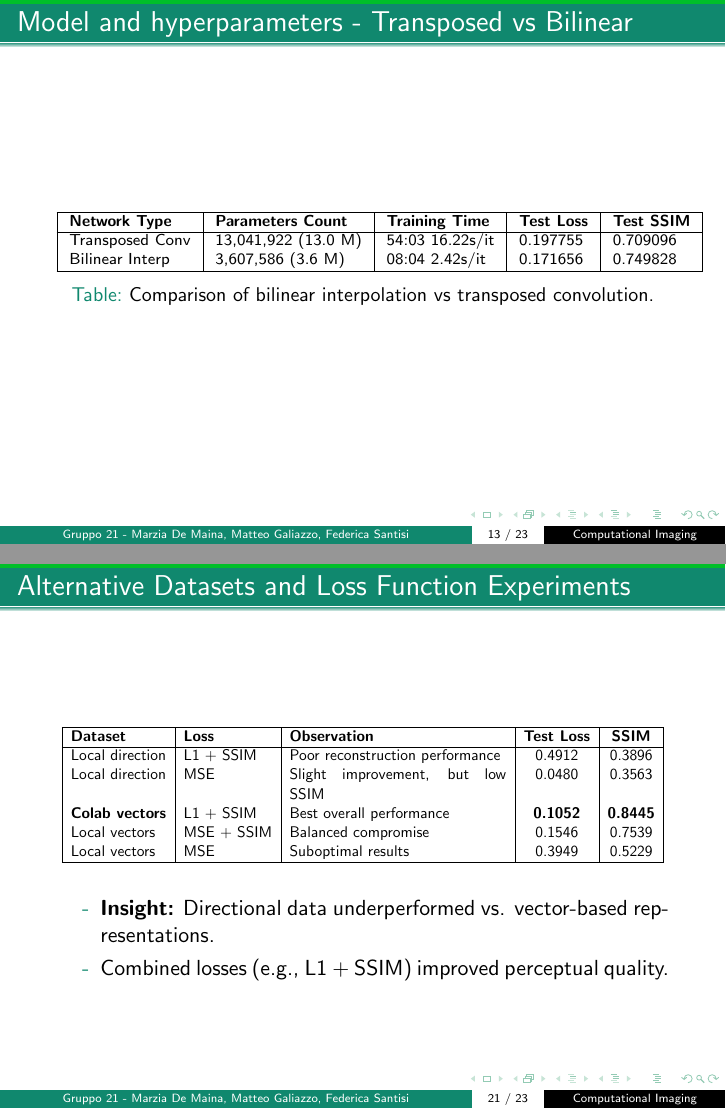
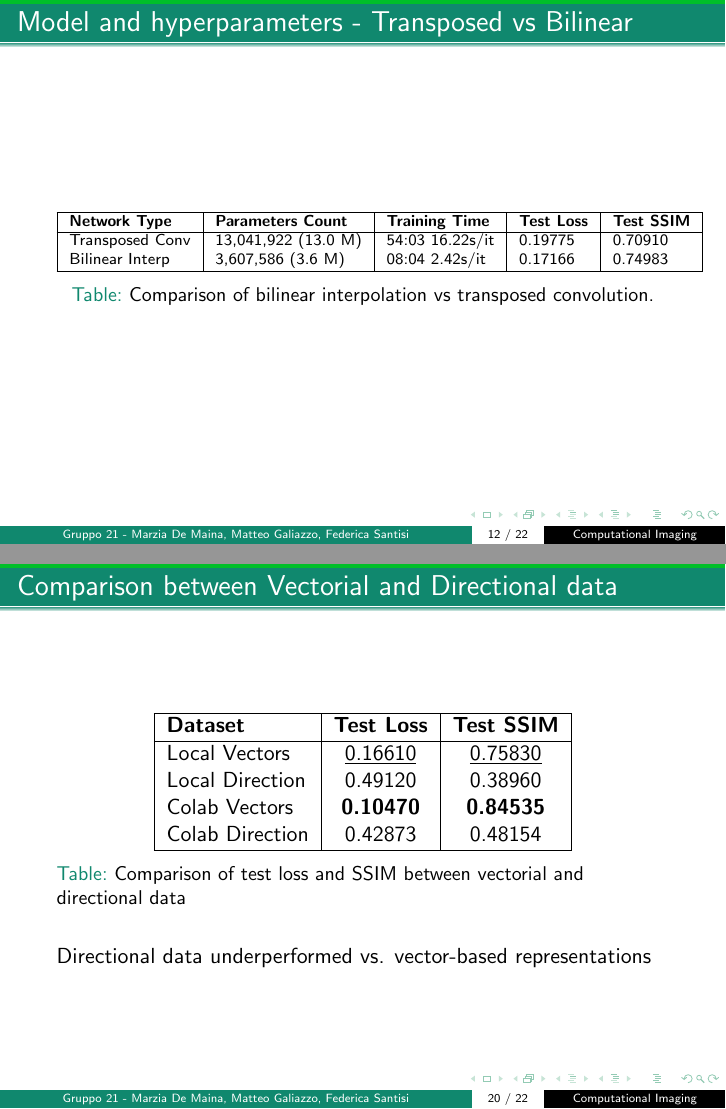
Before and after one commit to Fede0227/Computational-Imaging, LaTeX slides (report/slides.tex): pages 13 and 21 of 23 before the commit and pages 12 and 20 of 22 after it, joined at a grey line. Compiled offline with pdfLaTeX.

Commit message:
finito slide

```diff
--- a/report/slides.tex
+++ b/report/slides.tex
@@ -367,8 +360,8 @@ if COORDINATES == "1":
         \hline
         \textbf{Network Type} & \textbf{Parameters Count} & \textbf{Training Time} & \textbf{Test Loss} & \textbf{Test SSIM} \\
         \hline
-        Transposed Conv & 13,041,922 (13.0 M) & 54:03 16.22s/it & 0.197755 & 0.709096 \\
-        Bilinear Interp & 3,607,586 (3.6 M) & 08:04 2.42s/it & 0.171656 & 0.749828 \\
+        Transposed Conv & 13,041,922 (13.0 M) & 54:03 16.22s/it & 0.19775 & 0.70910 \\
+        Bilinear Interp & 3,607,586 (3.6 M) & 08:04 2.42s/it & 0.17166 & 0.74983 \\
         \hline
         \end{tabular}
         \caption{Comparison of bilinear interpolation vs transposed convolution.}
@@ -484,30 +477,23 @@ if COORDINATES == "1":
 \end{frame}
 
 % FEDE
-\begin{frame}{Alternative Datasets and Loss Function Experiments}
-  \begin{table}
+\begin{frame}{Comparison between Vectorial and Directional data}
+    \begin{table}[h!]
     \centering
-  \resizebox{\textwidth}{!}{
-  \begin{tabular}{|l|l|p{5.4cm}|c|c|}
+    \begin{tabular}{|l|c|c|}
     \hline
-  \textbf{Dataset} & \textbf{Loss} & \textbf{Observation} & \textbf{Test Loss} & \textbf{SSIM} \\
+    \textbf{Dataset} & \textbf{Test Loss} & \textbf{Test SSIM} \\
     \hline
-  Local direction & L1 + SSIM & Poor reconstruction performance & 0.4912 & 0.3896 \\
-  Local direction & MSE & Slight improvement, but low SSIM & 0.0480 & 0.3563 \\
-  \textbf{Colab vectors} & L1 + SSIM & Best overall performance & \textbf{0.1052} & \textbf{0.8445} \\
-  Local vectors & MSE + SSIM & Balanced compromise & 0.1546 & 0.7539 \\
-  Local vectors & MSE & Suboptimal results & 0.3949 & 0.5229 \\
+    Local Vectors & \underline{0.16610} & \underline{0.75830} \\
+    Local Direction & 0.49120 & 0.38960 \\
+    Colab Vectors & \textbf{0.10470} & \textbf{0.84535} \\
+    Colab Direction & 0.42873 & 0.48154 \\
     \hline
     \end{tabular}
-  }
+    \caption{Comparison of test loss and SSIM between vectorial and directional data}
+    \label{tab:test_results}
     \end{table}
-
-  \vspace{0.2cm}
-  \begin{itemize}
-  \justifying
-      \item[-] \textbf{Insight:} Directional data underperformed vs. vector-based representations.
-      \item[-] Combined losses (e.g., L1 + SSIM) improved perceptual quality.
-  \end{itemize}
+    Directional data underperformed vs. vector-based representations
 \end{frame}
 
 % MARZIA
```
Also changed, not shown: report/slides.tex (35 more changed lines). Lines whose indentation alone changed are shown as unchanged.
